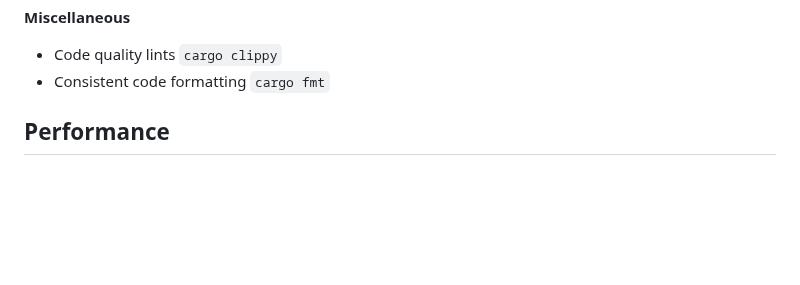
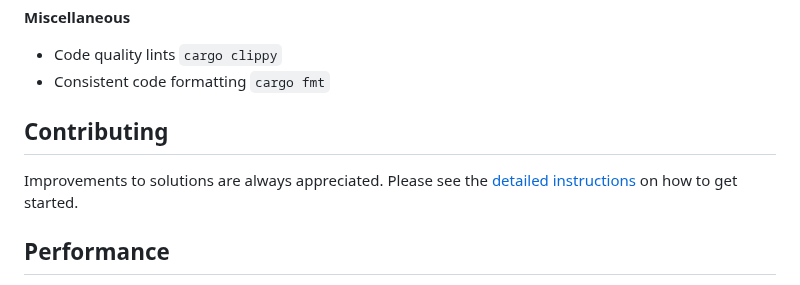
Before and after one commit to maneatingape/advent-of-code-rust, a Markdown page: README.md, the part around the change. GitHub-like rendering; folded sections open; blank space fills up the shorter version.

Commit message:
Add contributing instructions

```diff
--- a/README.md
+++ b/README.md
@@ -49,6 +49,11 @@ Place input files in `input/yearYYYY/dayDD.txt` including leading zeroes. For ex
 * Consistent code formatting `cargo fmt`
 
 </details>
+
+## Contributing
+
+Improvements to solutions are always appreciated. Please see the
+[detailed instructions](CONTRIBUTING.md) on how to get started.
 
 ## Performance
 
```
Also changed, not shown: CONTRIBUTING.md (added, +39 -0 lines).
